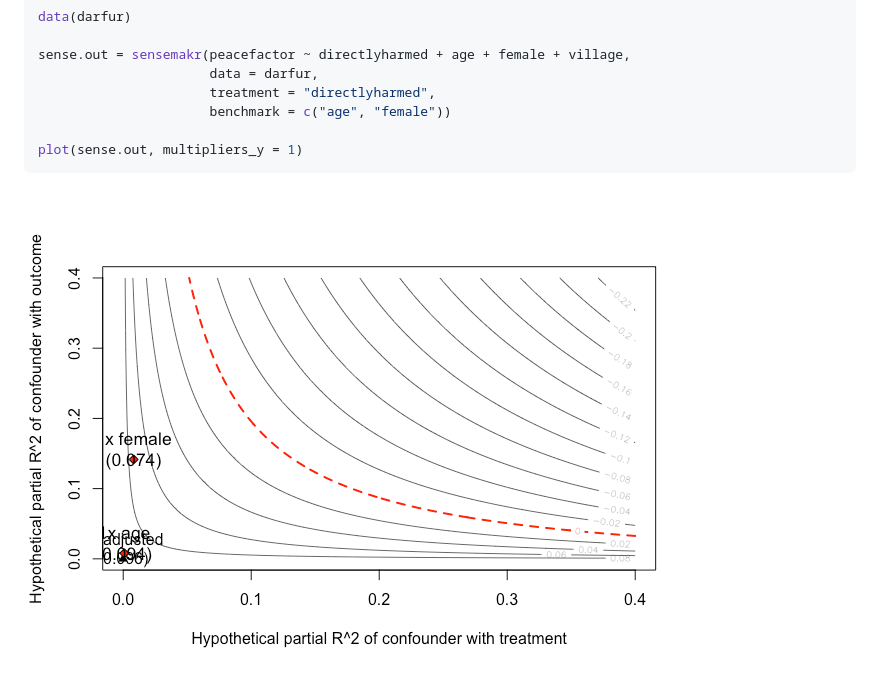
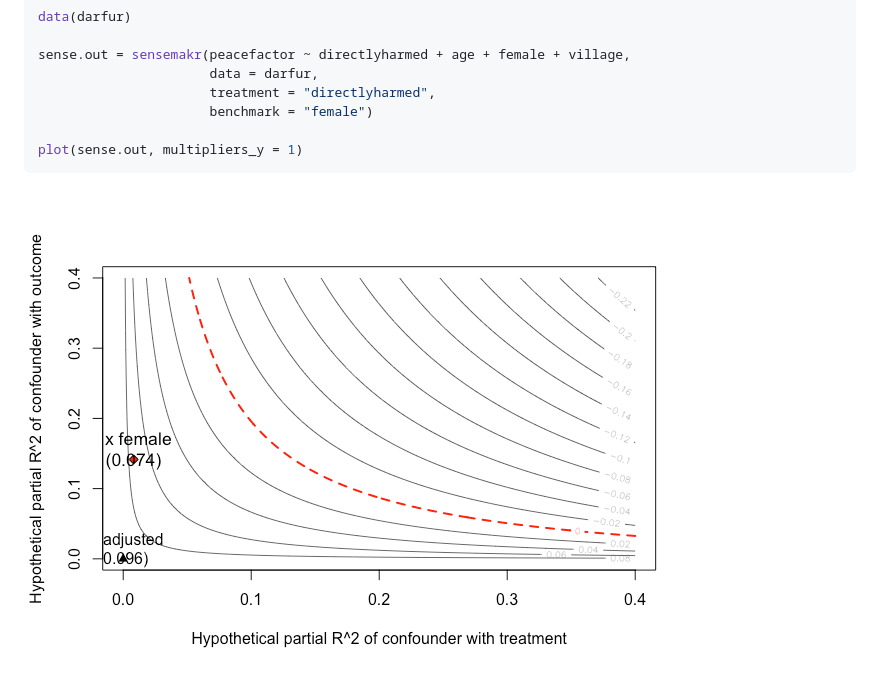
Before and after one commit to carloscinelli/sensemakr, a Markdown page: README.md, the part around the change. Rendered like a GitHub page; pictures changed too: tools/README-example-1.png.

Commit message:
Updated front page plot briefly.

````diff
--- a/README.md
+++ b/README.md
@@ -32,7 +32,7 @@ data(darfur)
 sense.out = sensemakr(peacefactor ~ directlyharmed + age + female + village,
                       data = darfur,
                       treatment = "directlyharmed",
-                      benchmark = c("age", "female"))
+                      benchmark = "female")
 
 plot(sense.out, multipliers_y = 1)
 ```
````
Also changed, not shown: 1 other file.
